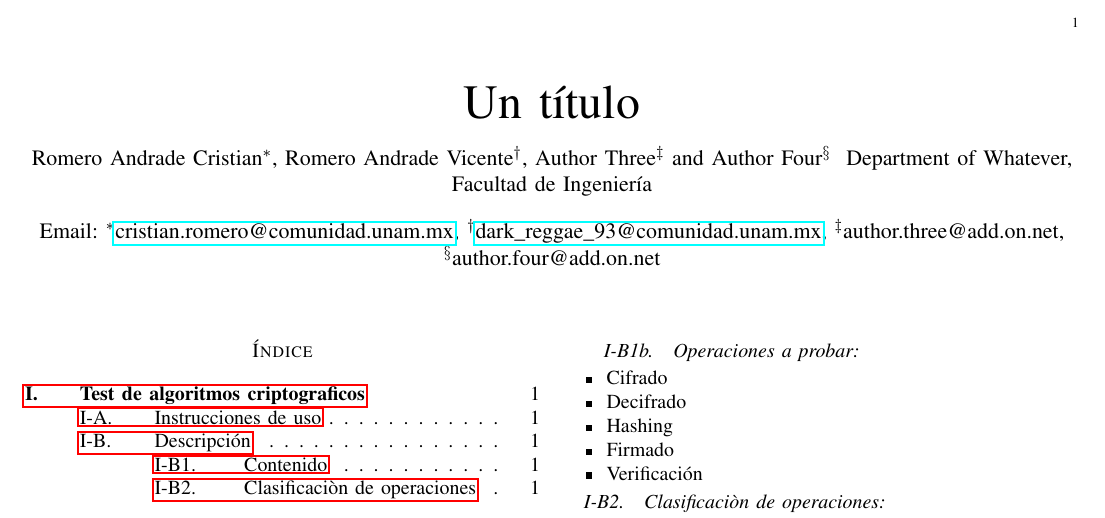
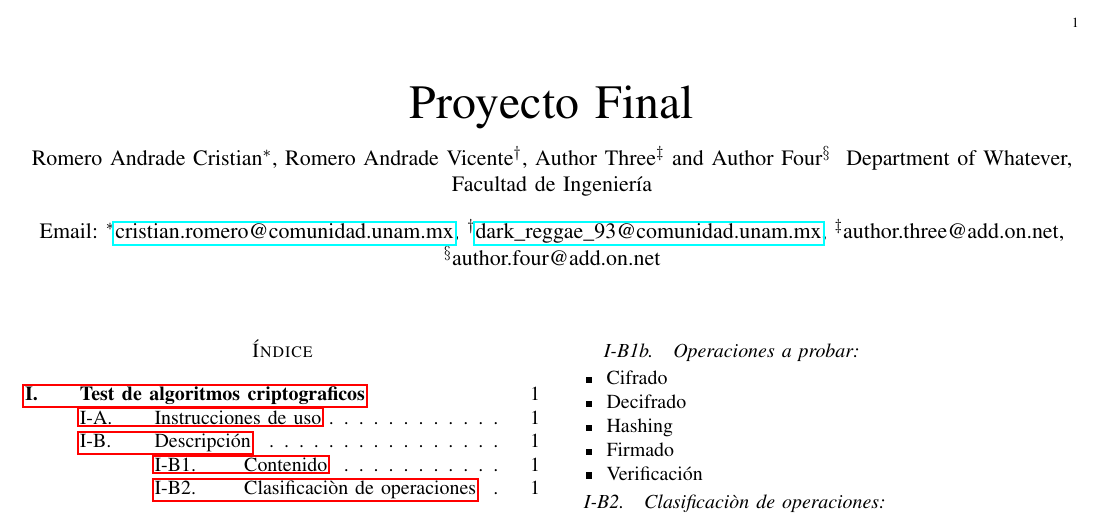
Before and after one commit to ValdrST/test_algoritmos_crypto, a LaTeX paper (doc/main.tex): part of the page, cut so that both start at the same text. Compiled offline with pdfLaTeX.

Commit message:
cambio titulo

```diff
--- a/doc/main.tex
+++ b/doc/main.tex
@@ -7,7 +7,7 @@
 \addbibresource{./main.bib}
 
 \begin{document}
-\title{Un título    }
+\title{Proyecto Final}
 \author{
   \IEEEauthorblockN{
     Romero Andrade Cristian\IEEEauthorrefmark{1},
```
